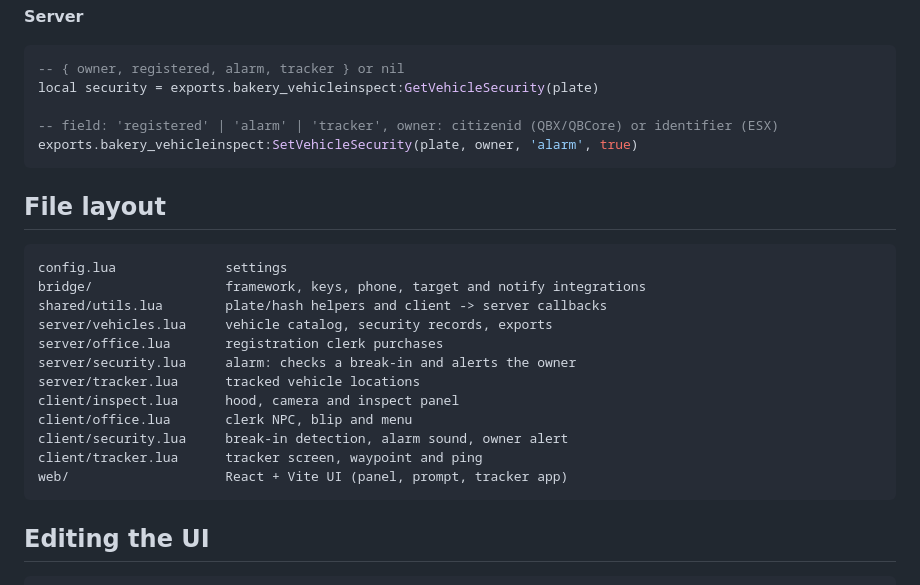
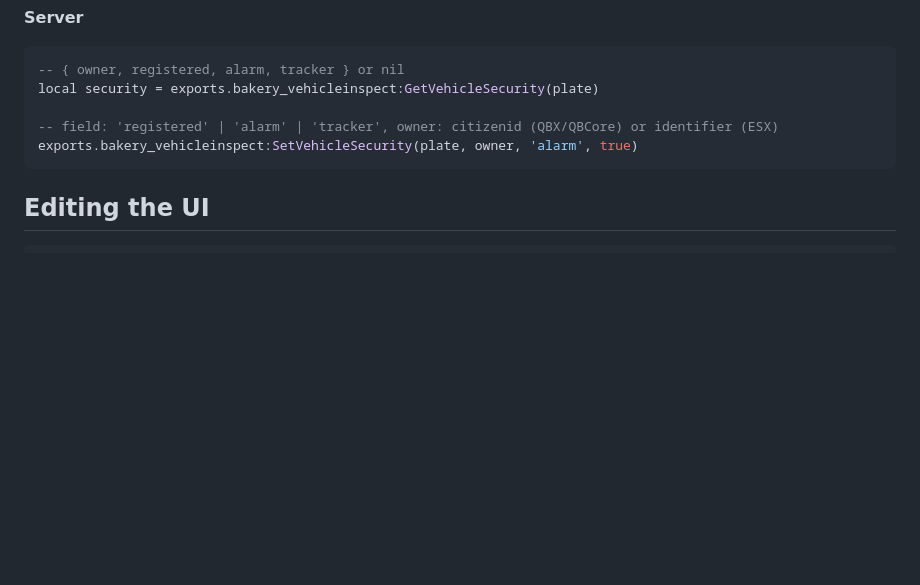
Before and after one commit to TheMuffinMann324/bakery_vehicleinspect, a Markdown page: README.md, the part around one of its changes. GitHub-like rendering; blank space fills up the shorter version.

````diff
--- a/README.md
+++ b/README.md
@@ -88,23 +104,6 @@ local security = exports.bakery_vehicleinspect:GetVehicleSecurity(plate)
 exports.bakery_vehicleinspect:SetVehicleSecurity(plate, owner, 'alarm', true)
 ```
 
-## File layout
-
-```
-config.lua              settings
-bridge/                 framework, keys, phone, target and notify integrations
-shared/utils.lua        plate/hash helpers and client -> server callbacks
-server/vehicles.lua     vehicle catalog, security records, exports
-server/office.lua       registration clerk purchases
-server/security.lua     alarm: checks a break-in and alerts the owner
-server/tracker.lua      tracked vehicle locations
-client/inspect.lua      hood, camera and inspect panel
-client/office.lua       clerk NPC, blip and menu
-client/security.lua     break-in detection, alarm sound, owner alert
-client/tracker.lua      tracker screen, waypoint and ping
-web/                    React + Vite UI (panel, prompt, tracker app)
-```
-
 ## Editing the UI
 
 ```bash
````
Also changed, not shown: other parts of README.md (+16 -0 lines), docs/screenshots/clerk.jpg (added), docs/screenshots/inspect-details.jpg (added), docs/screenshots/inspect-overview.jpg (added), docs/screenshots/inspect-stats.jpg (added), docs/screenshots/tracker-phone.jpg (added), docs/screenshots/tracker.jpg (added), 9 other files.
